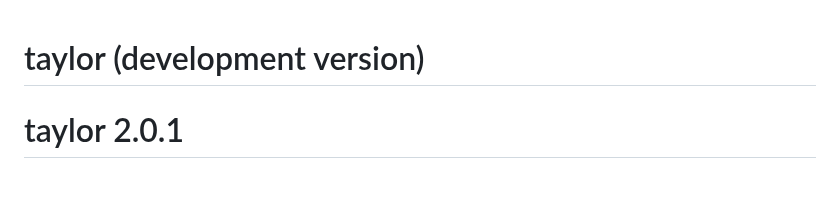
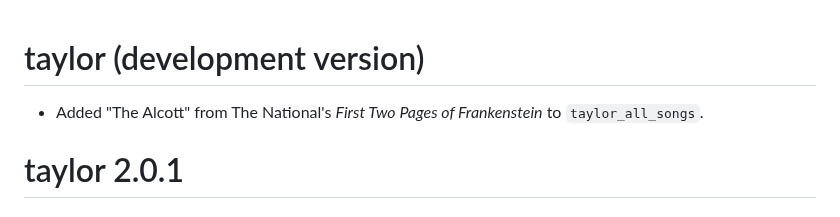
Before and after one commit to wjakethompson/taylor, a Markdown page: NEWS.md, the part around the change. Drawn GitHub-style; blank space fills up the shorter version.

Commit message:
update NEWS

```diff
--- a/NEWS.md
+++ b/NEWS.md
@@ -1,4 +1,6 @@
 # taylor (development version)
+
+* Added "The Alcott" from The National's *First Two Pages of Frankenstein* to `taylor_all_songs`.
 
 # taylor 2.0.1
 
```
